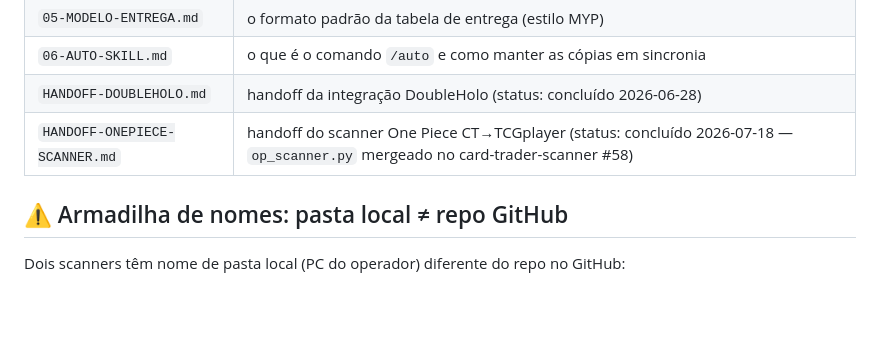
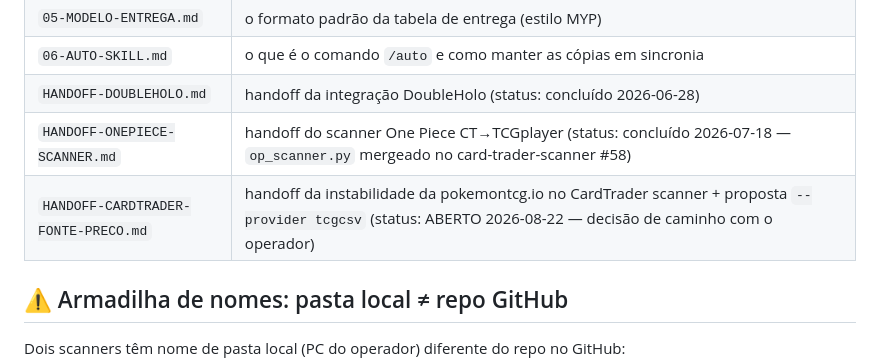
Before and after one commit to matheuscllm-lgtm/scanners-commons, a Markdown page: CLAUDE.md, the part around the change. Drawn GitHub-style; blank space fills up the shorter version.

```diff
--- a/CLAUDE.md
+++ b/CLAUDE.md
@@ -42,6 +42,7 @@ se roda scan nenhum; roda-se documentação e o tooling compartilhado.
 | `06-AUTO-SKILL.md` | o que é o comando `/auto` e como manter as cópias em sincronia |
 | `HANDOFF-DOUBLEHOLO.md` | handoff da integração DoubleHolo (status: concluído 2026-06-28) |
 | `HANDOFF-ONEPIECE-SCANNER.md` | handoff do scanner One Piece CT→TCGplayer (status: concluído 2026-07-18 — `op_scanner.py` mergeado no card-trader-scanner #58) |
+| `HANDOFF-CARDTRADER-FONTE-PRECO.md` | handoff da instabilidade da pokemontcg.io no CardTrader scanner + proposta `--provider tcgcsv` (status: ABERTO 2026-08-22 — decisão de caminho com o operador) |
 
 ## ⚠️ Armadilha de nomes: pasta local ≠ repo GitHub
 
```
Also changed, not shown: HANDOFF-CARDTRADER-FONTE-PRECO.md (added, +139 -0 lines).
